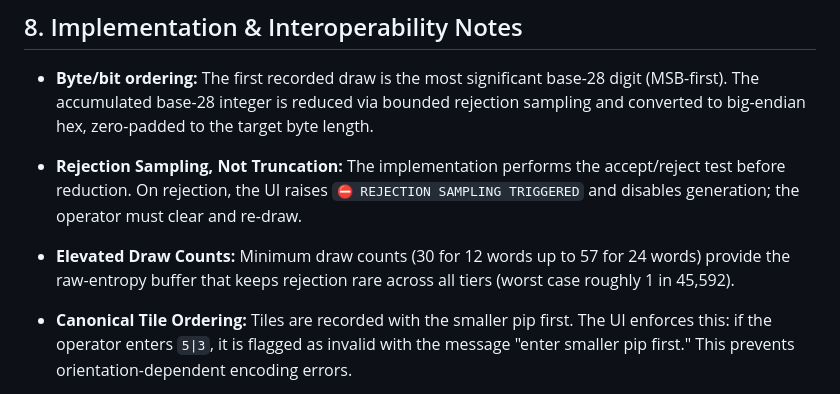
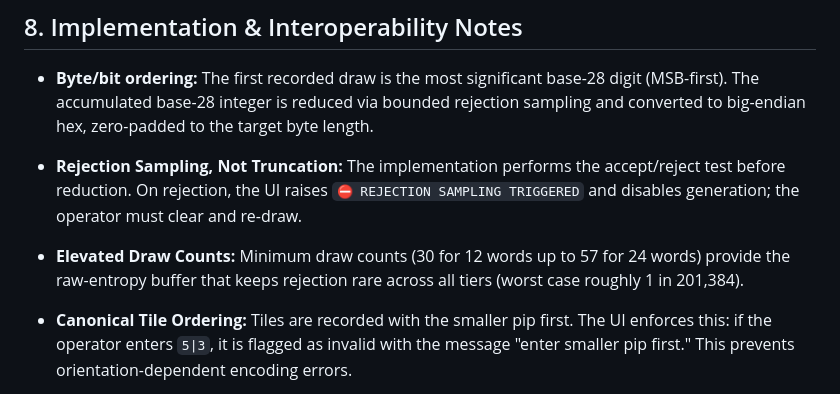
Before and after one commit to IanMcLo/bip-39-dominoes, a Markdown page: TECHNICAL_README.md, the part around the change. Drawn GitHub-style.

```diff
--- a/TECHNICAL_README.md
+++ b/TECHNICAL_README.md
@@ -197,7 +197,7 @@ $|z| > 1.96$ (two-tailed $\alpha = 0.05$) is shown as ⚠️; otherwise ✔️.
 
 - **Rejection Sampling, Not Truncation:** The implementation performs the accept/reject test before reduction. On rejection, the UI raises `⛔ REJECTION SAMPLING TRIGGERED` and disables generation; the operator must clear and re-draw.
 
-- **Elevated Draw Counts:** Minimum draw counts (30 for 12 words up to 57 for 24 words) provide the raw-entropy buffer that keeps rejection rare across all tiers (worst case roughly 1 in 45,592).
+- **Elevated Draw Counts:** Minimum draw counts (30 for 12 words up to 57 for 24 words) provide the raw-entropy buffer that keeps rejection rare across all tiers (worst case roughly 1 in 201,384).
 
 - **Canonical Tile Ordering:** Tiles are recorded with the smaller pip first. The UI enforces this: if the operator enters `5|3`, it is flagged as invalid with the message "enter smaller pip first." This prevents orientation-dependent encoding errors.
 
```
